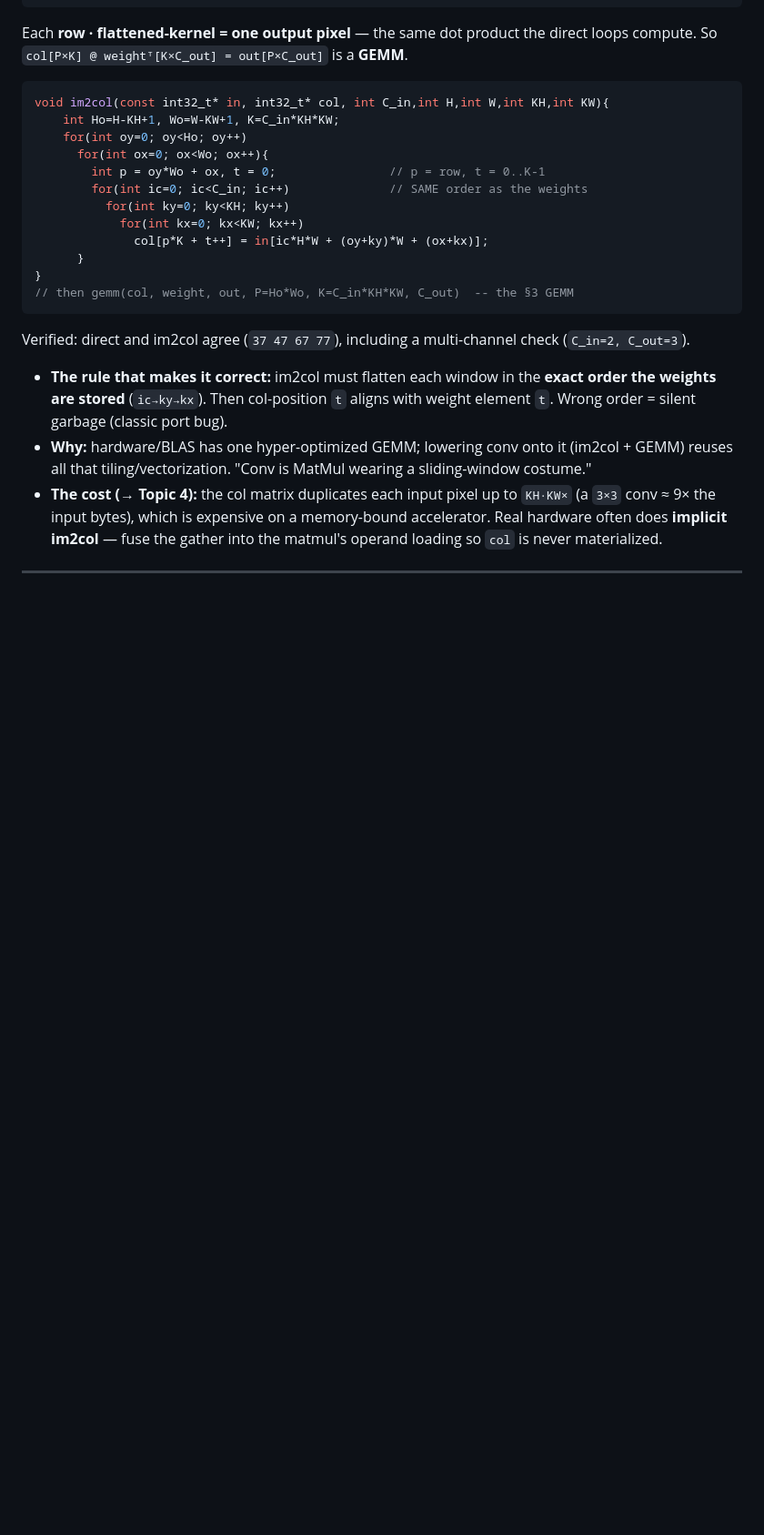
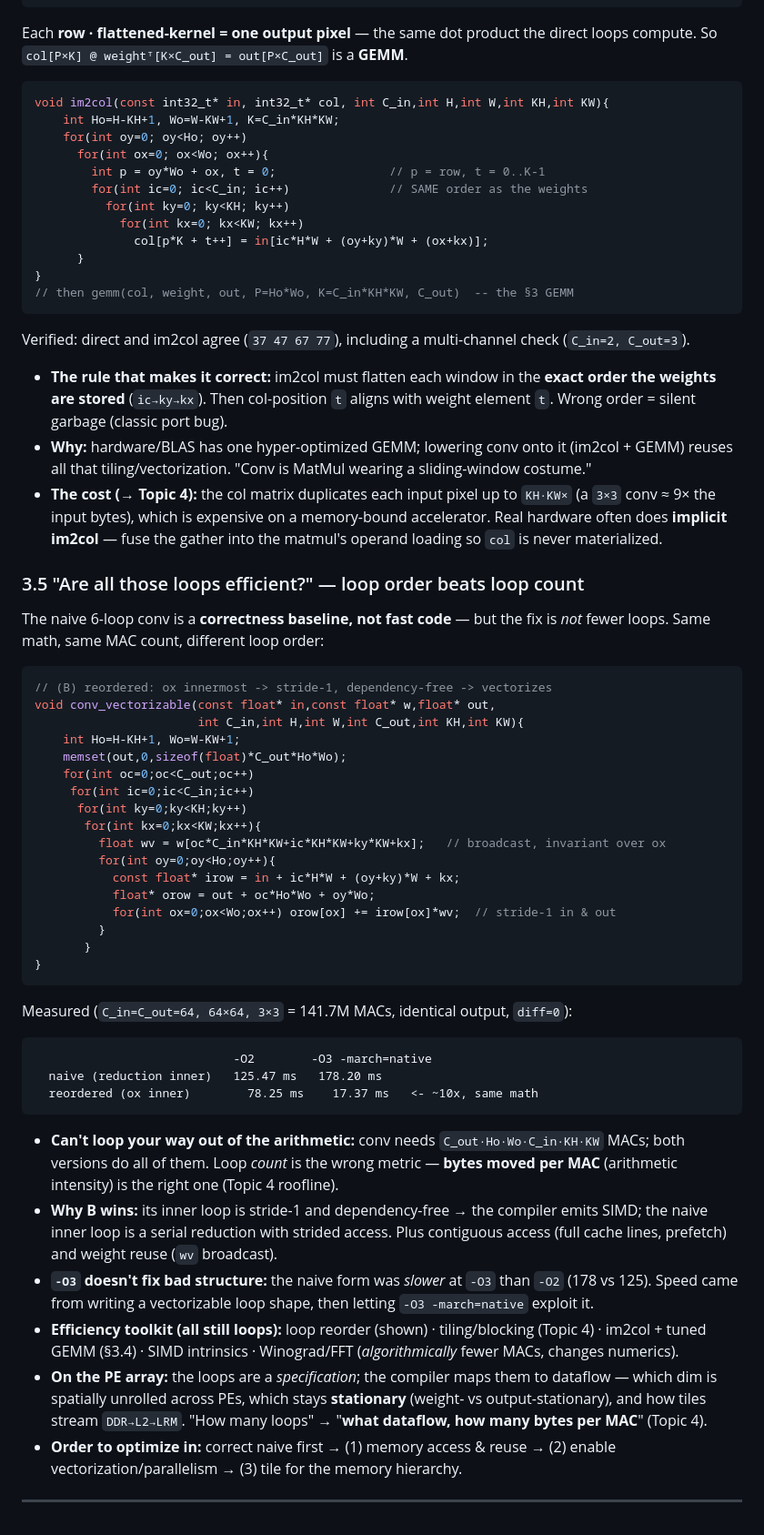
Before and after one commit to Yalee104/Programming-Review, a Markdown page: kernel_interview_prep.md, the part around the change. Shown at 91% size. GitHub-like rendering; blank space fills up the shorter version.

Commit message:
Topic 3.5: loop order beats loop count - conv efficiency benchmark
Add a measured naive-vs-reordered conv comparison (~10x speedup at
-O3 -march=native, identical output) showing that convolution efficiency comes
from loop order / vectorizability / data reuse, not from reducing loop count.
Covers arithmetic intensity, why -O3 can't fix a bad loop shape, and how the
loops map to PE-array dataflow.

Co-Authored-By: Claude Opus 4.8 <noreply@anthropic.com>
Claude-Session: https://claude.ai/code/session_01VwUREbp7ZxUSgBRPKrwUp5

````diff
--- a/kernel_interview_prep.md
+++ b/kernel_interview_prep.md
@@ -753,4 +753,57 @@ check (`C_in=2, C_out=3`).
   memory-bound accelerator. Real hardware often does **implicit im2col** — fuse
   the gather into the matmul's operand loading so `col` is never materialized.
 
+### 3.5 "Are all those loops efficient?" — loop order beats loop count
+
+The naive 6-loop conv is a **correctness baseline, not fast code** — but the fix
+is *not* fewer loops. Same math, same MAC count, different loop order:
+
+```cpp
+// (B) reordered: ox innermost -> stride-1, dependency-free -> vectorizes
+void conv_vectorizable(const float* in,const float* w,float* out,
+                       int C_in,int H,int W,int C_out,int KH,int KW){
+    int Ho=H-KH+1, Wo=W-KW+1;
+    memset(out,0,sizeof(float)*C_out*Ho*Wo);
+    for(int oc=0;oc<C_out;oc++)
+     for(int ic=0;ic<C_in;ic++)
+      for(int ky=0;ky<KH;ky++)
+       for(int kx=0;kx<KW;kx++){
+         float wv = w[oc*C_in*KH*KW+ic*KH*KW+ky*KW+kx];   // broadcast, invariant over ox
+         for(int oy=0;oy<Ho;oy++){
+           const float* irow = in + ic*H*W + (oy+ky)*W + kx;
+           float* orow = out + oc*Ho*Wo + oy*Wo;
+           for(int ox=0;ox<Wo;ox++) orow[ox] += irow[ox]*wv;  // stride-1 in & out
+         }
+       }
+}
+```
+
+Measured (`C_in=C_out=64, 64×64, 3×3` = 141.7M MACs, identical output, `diff=0`):
+
+```
+                            -O2        -O3 -march=native
+  naive (reduction inner)   125.47 ms   178.20 ms
+  reordered (ox inner)        78.25 ms    17.37 ms   <- ~10x, same math
+```
+
+- **Can't loop your way out of the arithmetic:** conv needs
+  `C_out·Ho·Wo·C_in·KH·KW` MACs; both versions do all of them. Loop *count* is the
+  wrong metric — **bytes moved per MAC** (arithmetic intensity) is the right one
+  (Topic 4 roofline).
+- **Why B wins:** its inner loop is stride-1 and dependency-free → the compiler
+  emits SIMD; the naive inner loop is a serial reduction with strided access. Plus
+  contiguous access (full cache lines, prefetch) and weight reuse (`wv` broadcast).
+- **`-O3` doesn't fix bad structure:** the naive form was *slower* at `-O3` than
+  `-O2` (178 vs 125). Speed came from writing a vectorizable loop shape, then
+  letting `-O3 -march=native` exploit it.
+- **Efficiency toolkit (all still loops):** loop reorder (shown) · tiling/blocking
+  (Topic 4) · im2col + tuned GEMM (§3.4) · SIMD intrinsics · Winograd/FFT
+  (*algorithmically* fewer MACs, changes numerics).
+- **On the PE array:** the loops are a *specification*; the compiler maps them to
+  dataflow — which dim is spatially unrolled across PEs, which stays **stationary**
+  (weight- vs output-stationary), and how tiles stream `DDR→L2→LRM`. "How many
+  loops" → "**what dataflow, how many bytes per MAC**" (Topic 4).
+- **Order to optimize in:** correct naive first → (1) memory access & reuse →
+  (2) enable vectorization/parallelism → (3) tile for the memory hierarchy.
+
 ---
````
